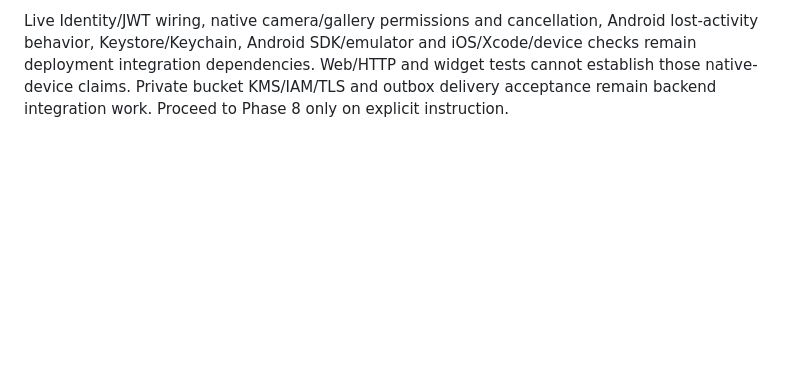
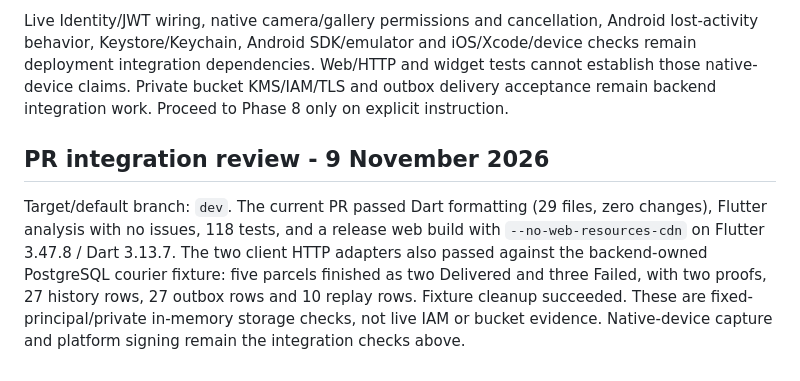
Before and after one commit to SwiftDrop-Group09/swiftdrop-mobile, a Markdown page: docs/courier-integration.md, the part around the change. GitHub-like rendering; blank space fills up the shorter version.

```diff
--- a/docs/courier-integration.md
+++ b/docs/courier-integration.md
@@ -112,3 +112,14 @@ iOS/Xcode/device checks remain deployment integration dependencies. Web/HTTP
 and widget tests cannot establish those native-device claims. Private bucket
 KMS/IAM/TLS and outbox delivery acceptance remain backend integration work.
 Proceed to Phase 8 only on explicit instruction.
+
+## PR integration review - 9 November 2026
+
+Target/default branch: `dev`. The current PR passed Dart formatting (29 files,
+zero changes), Flutter analysis with no issues, 118 tests, and a release web build
+with `--no-web-resources-cdn` on Flutter 3.47.8 / Dart 3.13.7. The two client HTTP
+adapters also passed against the backend-owned PostgreSQL courier fixture: five
+parcels finished as two Delivered and three Failed, with two proofs, 27 history
+rows, 27 outbox rows and 10 replay rows. Fixture cleanup succeeded. These are
+fixed-principal/private in-memory storage checks, not live IAM or bucket evidence.
+Native-device capture and platform signing remain the integration checks above.
```
Also changed, not shown: README.md (+2 -2 lines).
